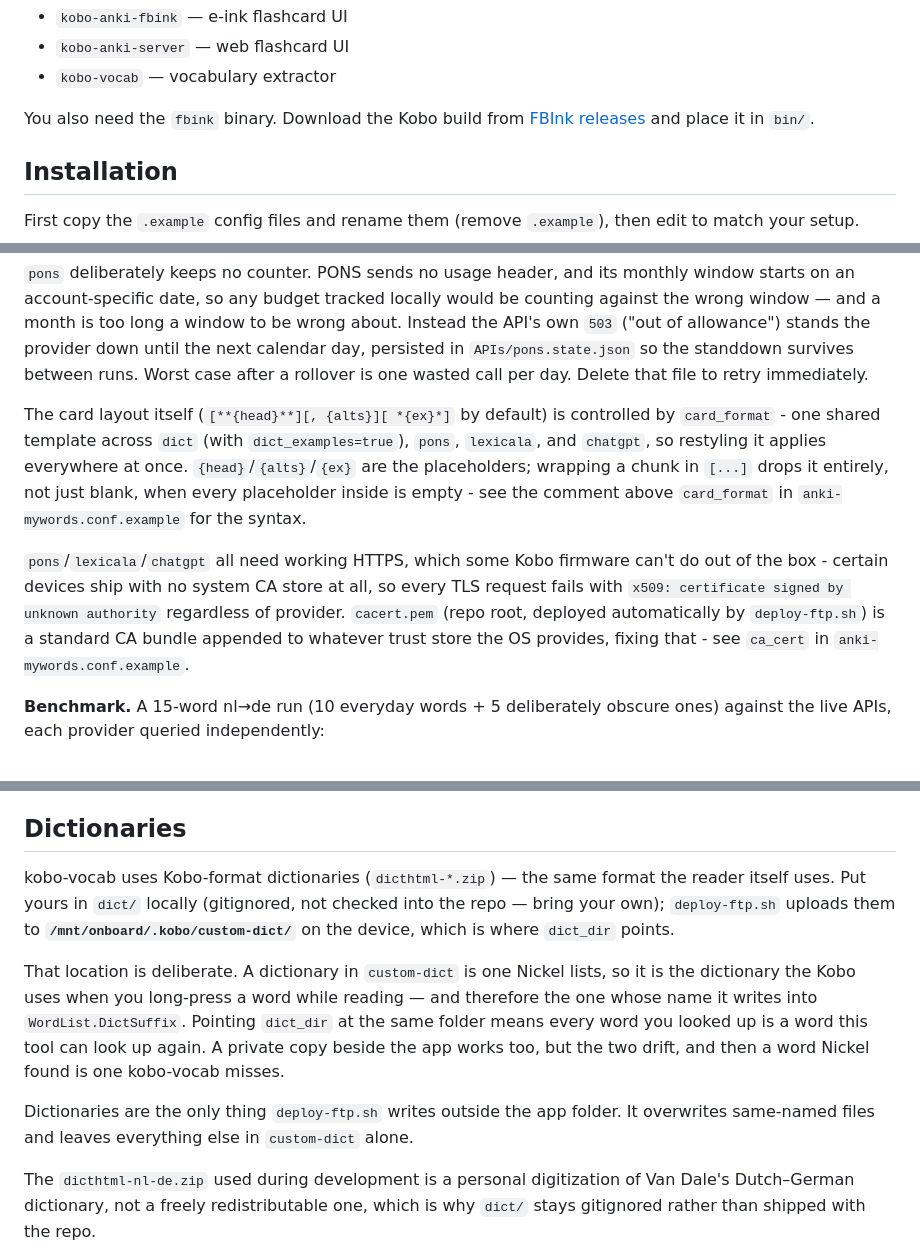
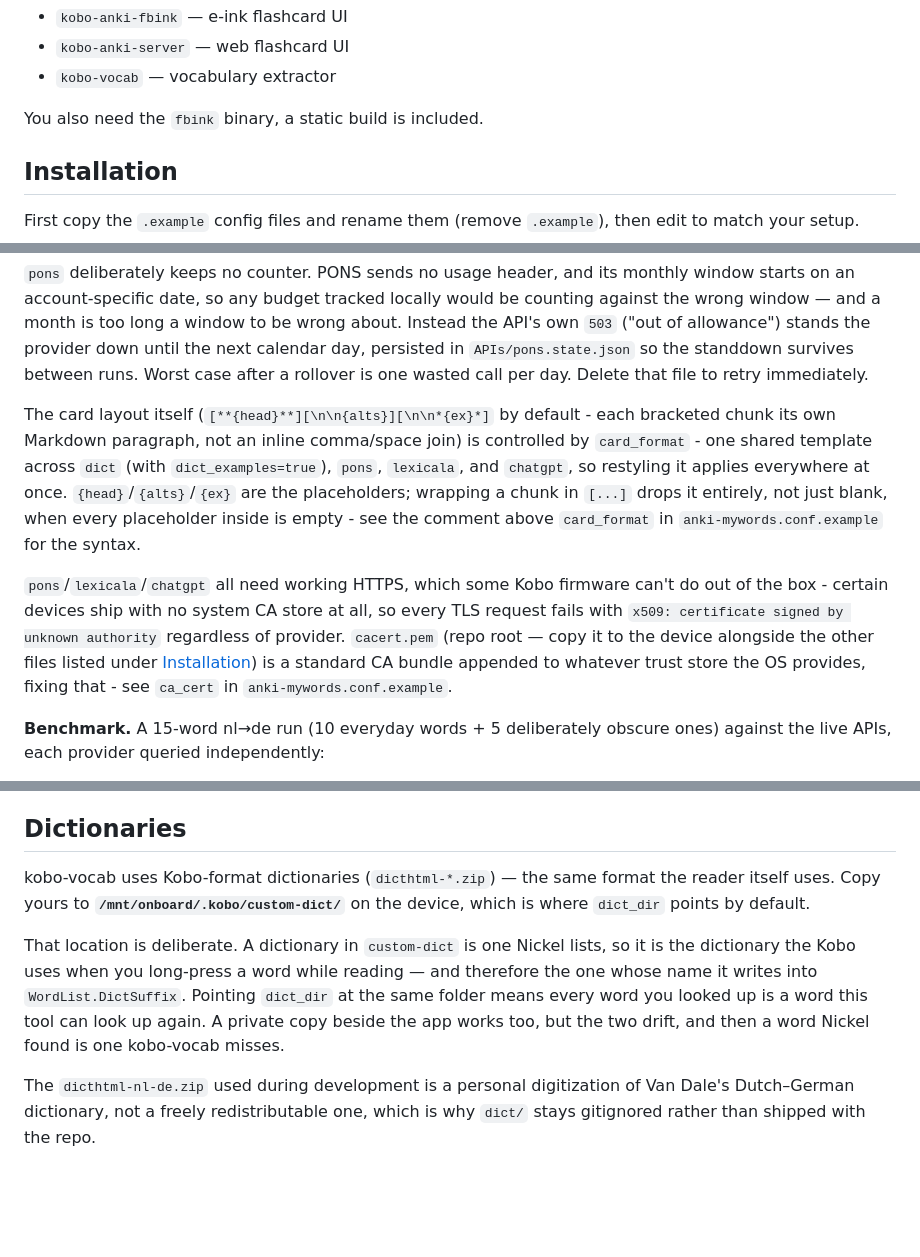
Before and after one commit to tent4kel/kobo-anki, a Markdown page: README.md, 3 parts joined by grey strips. Drawn GitHub-style; blank space fills up the shorter version.

```diff
--- a/README.md
+++ b/README.md
@@ -34,8 +40,7 @@ This cross-compiles three ARM binaries into `bin/`:
 - `kobo-anki-server` — web flashcard UI
 - `kobo-vocab` — vocabulary extractor
 
-You also need the `fbink` binary. Download the Kobo build from [FBInk releases](https://github.com/NiLuJe/FBInk/releases) and place it in `bin/`.
-
+You also need the `fbink` binary, a static build is included.
 ## Installation
 
 First copy the `.example` config files and rename them (remove `.example`), then edit to match
@@ -294,7 +274,8 @@ the wrong window — and a month is too long a window to be wrong about. Instead
 `APIs/pons.state.json` so the standdown survives between runs. Worst case after a rollover is
 one wasted call per day. Delete that file to retry immediately.
 
-The card layout itself (`[**{head}**][, {alts}][ *{ex}*]` by default) is controlled by
+The card layout itself (`[**{head}**][\n\n{alts}][\n\n*{ex}*]` by default - each bracketed
+chunk its own Markdown paragraph, not an inline comma/space join) is controlled by
 `card_format` - one shared template across `dict` (with `dict_examples=true`), `pons`,
 `lexicala`, and `chatgpt`, so restyling it applies everywhere at once. `{head}`/`{alts}`/`{ex}` are the
 placeholders; wrapping a chunk in `[...]` drops it entirely, not just blank, when every
@@ -304,9 +285,9 @@ placeholder inside is empty - see the comment above `card_format` in
 `pons`/`lexicala`/`chatgpt` all need working HTTPS, which some Kobo firmware can't do out
 of the box - certain devices ship with no system CA store at all, so every TLS request fails
 with `x509: certificate signed by unknown authority` regardless of provider. `cacert.pem`
-(repo root, deployed automatically by `deploy-ftp.sh`) is a standard CA bundle appended to
-whatever trust store the OS provides, fixing that - see `ca_cert` in
-`anki-mywords.conf.example`.
+(repo root — copy it to the device alongside the other files listed under
+[Installation](#installation)) is a standard CA bundle appended to whatever trust store the
+OS provides, fixing that - see `ca_cert` in `anki-mywords.conf.example`.
 
 **Benchmark.** A 15-word nl→de run (10 everyday words + 5 deliberately obscure ones) against
 the live APIs, each provider queried independently:
@@ -541,18 +522,14 @@ open with Numbers/LibreOffice, which honor the comma regardless of locale.
 ## Dictionaries
 
 kobo-vocab uses Kobo-format dictionaries (`dicthtml-*.zip`) — the same format the reader
-itself uses. Put yours in `dict/` locally (gitignored, not checked into the repo — bring your
-own); `deploy-ftp.sh` uploads them to **`/mnt/onboard/.kobo/custom-dict/`** on the device,
-which is where `dict_dir` points.
+itself uses. Copy yours to **`/mnt/onboard/.kobo/custom-dict/`** on the device, which is
+where `dict_dir` points by default.
 
 That location is deliberate. A dictionary in `custom-dict` is one Nickel lists, so it is the
 dictionary the Kobo uses when you long-press a word while reading — and therefore the one
 whose name it writes into `WordList.DictSuffix`. Pointing `dict_dir` at the same folder means
 every word you looked up is a word this tool can look up again. A private copy beside the app
 works too, but the two drift, and then a word Nickel found is one kobo-vocab misses.
-
-Dictionaries are the only thing `deploy-ftp.sh` writes outside the app folder. It overwrites
-same-named files and leaves everything else in `custom-dict` alone.
 
 The `dicthtml-nl-de.zip` used during development is a personal digitization of Van Dale's
 Dutch–German dictionary, not a freely redistributable one, which is why `dict/` stays
```
Also changed, not shown: other parts of README.md (+14 -33 lines).
